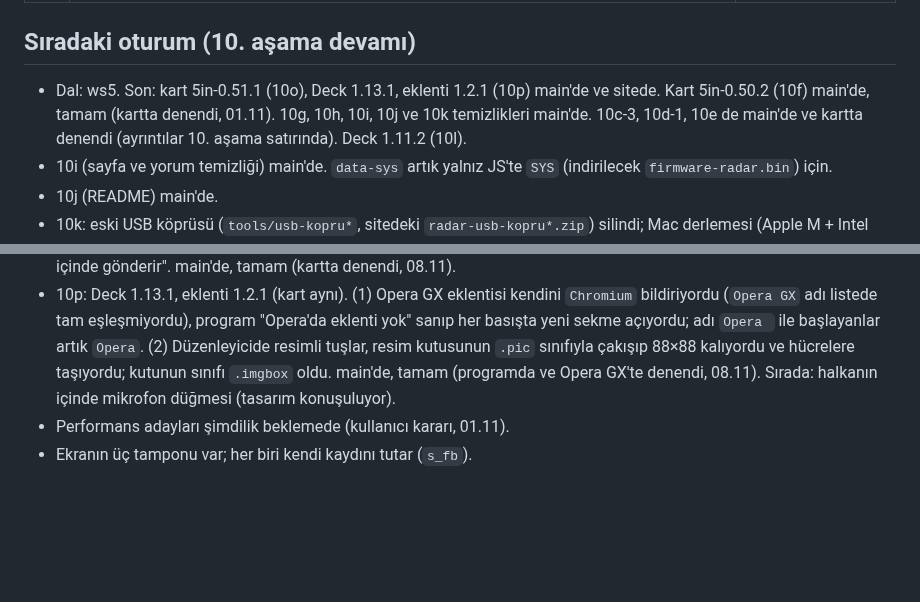
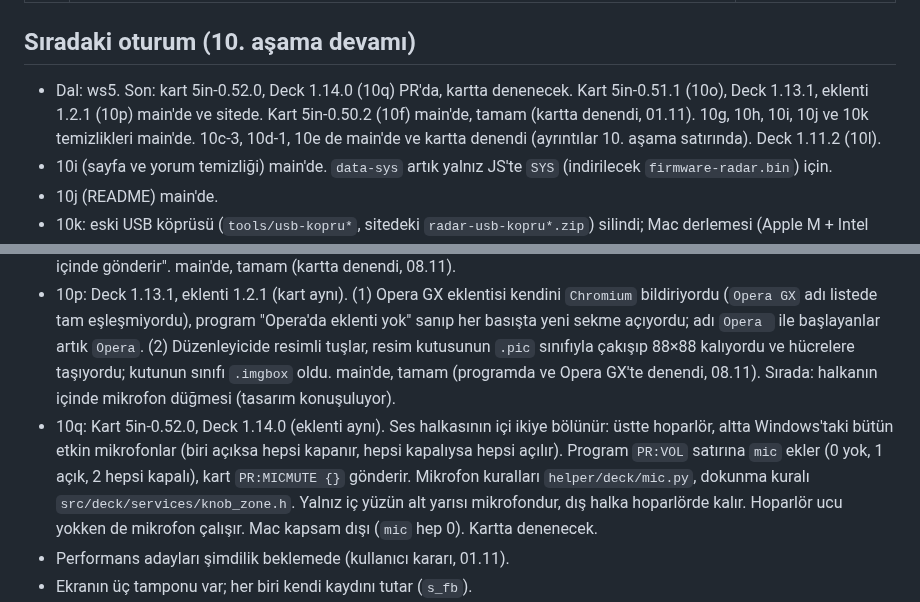
Before and after one commit to ckaraman/Plane-Radar3D, a Markdown page: docs/PLAN.md, 2 parts joined by grey strips. Rendered like a GitHub page; blank space fills up the shorter version.

Commit message:
PLAN: 10q notes
Co-Authored-By: Claude Opus 5.5 <noreply@anthropic.com>

```diff
--- a/docs/PLAN.md
+++ b/docs/PLAN.md
@@ -70,7 +70,7 @@ içinde. Sürümler `include/config.h` içinde.
 
 ## Sıradaki oturum (10. aşama devamı)
 
-- Dal: ws5. Son: kart 5in-0.51.1 (10o), Deck 1.13.1, eklenti 1.2.1 (10p) main'de ve sitede. Kart 5in-0.50.2 (10f) main'de, tamam (kartta denendi, 01.11). 10g, 10h, 10i, 10j ve 10k temizlikleri main'de. 10c-3, 10d-1, 10e de main'de ve kartta denendi (ayrıntılar 10. aşama satırında). Deck 1.11.2 (10l).
+- Dal: ws5. Son: kart 5in-0.52.0, Deck 1.14.0 (10q) PR'da, kartta denenecek. Kart 5in-0.51.1 (10o), Deck 1.13.1, eklenti 1.2.1 (10p) main'de ve sitede. Kart 5in-0.50.2 (10f) main'de, tamam (kartta denendi, 01.11). 10g, 10h, 10i, 10j ve 10k temizlikleri main'de. 10c-3, 10d-1, 10e de main'de ve kartta denendi (ayrıntılar 10. aşama satırında). Deck 1.11.2 (10l).
 - 10i (sayfa ve yorum temizliği) main'de. `data-sys` artık yalnız JS'te `SYS` (indirilecek `firmware-radar.bin`) için.
 - 10j (README) main'de.
 - 10k: eski USB köprüsü (`tools/usb-kopru*`, sitedeki `radar-usb-kopru*.zip`) silindi; Mac derlemesi (Apple M + Intel `.dmg`) CI'da yeniden açık (kullanıcı kararı, 02.11); main'de, sitede iki `.dmg` yayında (CI'daki Mac self test ve pencere testi geçti; gerçek Mac'te denenmedi), zip'ler artık 404. Kartın hava ekranındaki eski "USB köprüsünün yeni sürümü gerekli" yazısı 10o'da düzeltildi.
@@ -79,6 +79,7 @@ içinde. Sürümler `include/config.h` içinde.
 - 10n: Kart 5in-0.51.0, Deck 1.13.0: sıra ekranında ses çubuğu (düğmeler sola, ses yanlarında) ve süre çubuğunda sarma (dokun / kaydır, parmak kalkınca; üstte saniye baloncuğu). Sarma Windows medya denetimiyle (`try_change_playback_position_async`), Mac'te MediaRemote Adapter `seek` ile; program `NOW` içinde `sk` gönderir, yalnız o zaman çubuk kaydırılır. Tarayıcı (YouTube Music, Spotify web) için; masaüstü uygulamaları kapsam dışı. Tasarım `docs/superpowers/specs/2026-11-07-queue-volume-seek-design.md`, plan `docs/superpowers/plans/2026-11-07-queue-volume-seek.md`. main'de, tamam (kartta denendi, 07.11: Chrome'da sıra ekranı sesi, iki ekranda dokunarak ve kaydırarak sarma, hold sırasında şarkı geçişi). Denenmedi: Spotify masaüstü uygulaması (çubuk yalnız göstermeli) ve Mac'te sarma. Ertelenen küçükler (inceleme): sarmada timeline start_time yok sayılıyor (tarayıcıda 0, bırakıldı); Mac'te eski fark konumu geri çekebilir (Mac'te denenince bakılır).
 - 10o: Kart 5in-0.51.1 (Deck aynı, 1.13.0): 10n'in ertelenen küçükleri ve hava yazısı. (1) sürüklerken şarkı değişir, sıra açılıp kapanır ya da sayfa değişirse sarma gönderilmeden düşer (parmak sayfa kaydırmaya dönmez); (2) sarmadan sonraki 3 sn'lik tutmada duraklatma / sürdürme gelirse çubuk kartın saatinde kalır, eski konuma çekilmez; (3) sarma dokunma bandı ±22 → ±20 px, müzik sayfasında ses bandıyla çakışmaz; (4) `enter()` `s_seek_x`'i sıfırlar; (5) hava ekranında USB'den veri gelirken "USB köprüsünün yeni sürümü gerekli" yerine "Bilgisayardaki program birkaç saniye içinde gönderir". main'de, tamam (kartta denendi, 08.11).
 - 10p: Deck 1.13.1, eklenti 1.2.1 (kart aynı). (1) Opera GX eklentisi kendini `Chromium` bildiriyordu (`Opera GX` adı listede tam eşleşmiyordu), program "Opera'da eklenti yok" sanıp her basışta yeni sekme açıyordu; adı `Opera ` ile başlayanlar artık `Opera`. (2) Düzenleyicide resimli tuşlar, resim kutusunun `.pic` sınıfıyla çakışıp 88×88 kalıyordu ve hücrelere taşıyordu; kutunun sınıfı `.imgbox` oldu. main'de, tamam (programda ve Opera GX'te denendi, 08.11). Sırada: halkanın içinde mikrofon düğmesi (tasarım konuşuluyor).
+- 10q: Kart 5in-0.52.0, Deck 1.14.0 (eklenti aynı). Ses halkasının içi ikiye bölünür: üstte hoparlör, altta Windows'taki bütün etkin mikrofonlar (biri açıksa hepsi kapanır, hepsi kapalıysa hepsi açılır). Program `PR:VOL` satırına `mic` ekler (0 yok, 1 açık, 2 hepsi kapalı), kart `PR:MICMUTE {}` gönderir. Mikrofon kuralları `helper/deck/mic.py`, dokunma kuralı `src/deck/services/knob_zone.h`. Yalnız iç yüzün alt yarısı mikrofondur, dış halka hoparlörde kalır. Hoparlör ucu yokken de mikrofon çalışır. Mac kapsam dışı (`mic` hep 0). Kartta denenecek.
 - Performans adayları şimdilik beklemede (kullanıcı kararı, 01.11).
 - Ekranın üç tamponu var; her biri kendi kaydını tutar (`s_fb`).
 - Kalan adaylar (10d-1 ölçümünden):
```
